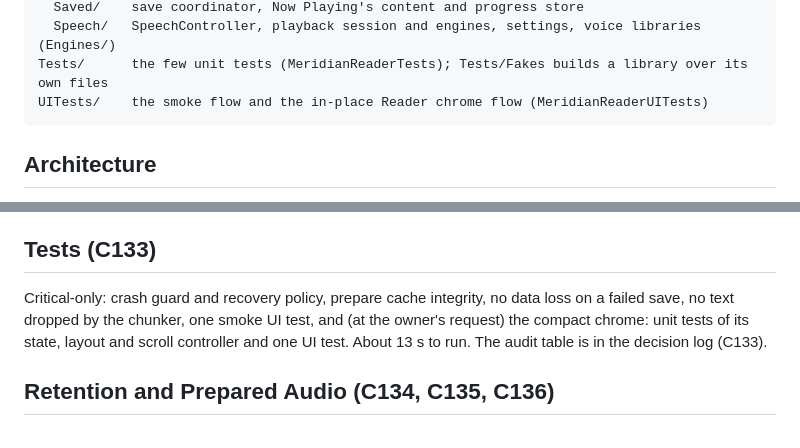
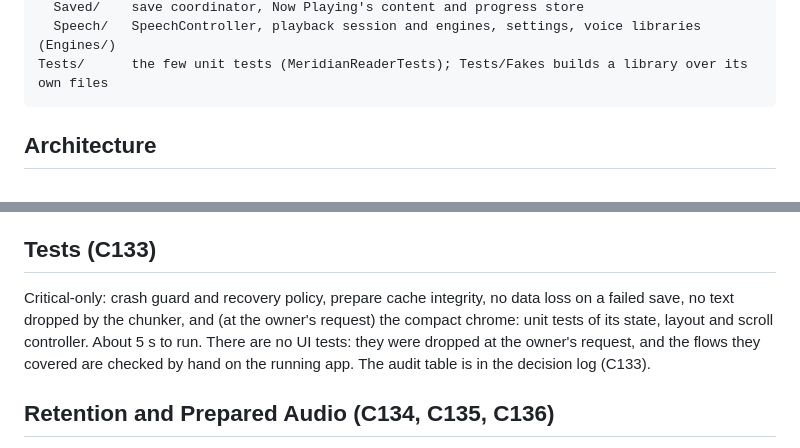
Before and after one commit to haowjy/meridian-reader, a Markdown page: docs/TECHNICAL_SPEC.md, 2 parts joined by grey strips. Rendered like a GitHub page.

````diff
--- a/docs/TECHNICAL_SPEC.md
+++ b/docs/TECHNICAL_SPEC.md
@@ -51,7 +51,6 @@ Features/
   Saved/    save coordinator, Now Playing's content and progress store
   Speech/   SpeechController, playback session and engines, settings, voice libraries (Engines/)
 Tests/      the few unit tests (MeridianReaderTests); Tests/Fakes builds a library over its own files
-UITests/    the smoke flow and the in-place Reader chrome flow (MeridianReaderUITests)
 ```
 
 ## Architecture
@@ -574,8 +573,9 @@ The button is a round 44 pt glass circle at the right edge, 12 pt above the play
 ## Tests (C133)
 
 Critical-only: crash guard and recovery policy, prepare cache integrity, no data loss on a
-failed save, no text dropped by the chunker, one smoke UI test, and (at the owner's request) the
-compact chrome: unit tests of its state, layout and scroll controller and one UI test. About 13 s to run. The audit
+failed save, no text dropped by the chunker, and (at the owner's request) the compact chrome: unit tests of its
+state, layout and scroll controller. About 5 s to run. There are no UI tests: they were dropped at
+the owner's request, and the flows they covered are checked by hand on the running app. The audit
 table is in the decision log (C133).
 
 ## Retention and Prepared Audio (C134, C135, C136)
````
Also changed, not shown: AGENTS.md (+19 -12 lines), docs/NAVIGATION.md (+1 -1 lines).
